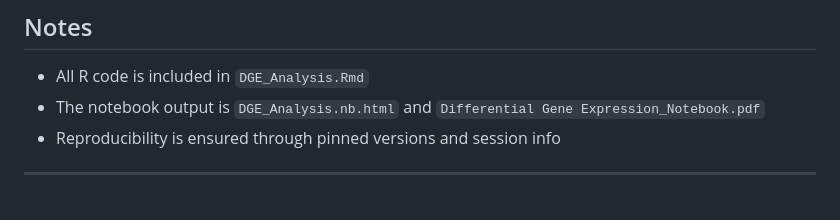
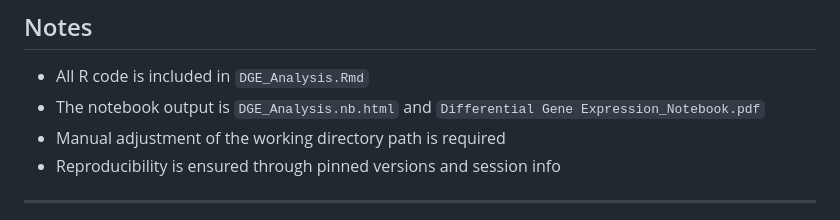
Before and after one commit to ioanabneamtu/MMB5010_IOANA_NEAMTU_DISSERTATION_SUBMISSION, a Markdown page: README.md, the part around the change. Rendered like a GitHub page.

```diff
--- a/README.md
+++ b/README.md
@@ -141,6 +141,7 @@ Using GSEA v4.3.3 (Linux)
 
 * All R code is included in `DGE_Analysis.Rmd`
 * The notebook output is `DGE_Analysis.nb.html` and `Differential Gene Expression_Notebook.pdf`
+* Manual adjustment of the working directory path is required
 * Reproducibility is ensured through pinned versions and session info
 
 ---
```
